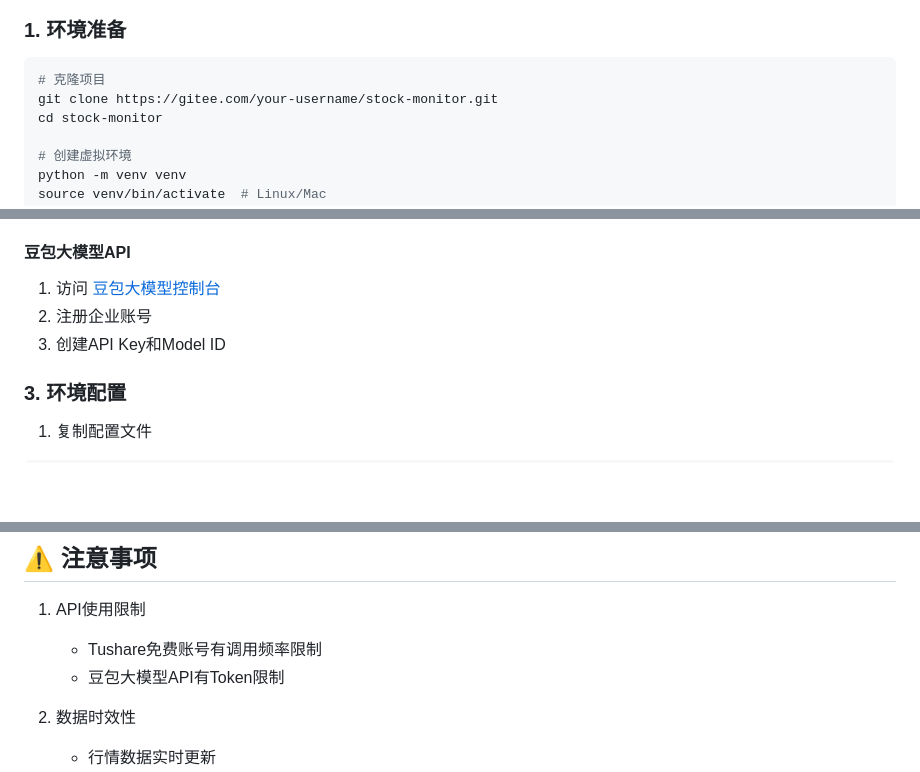
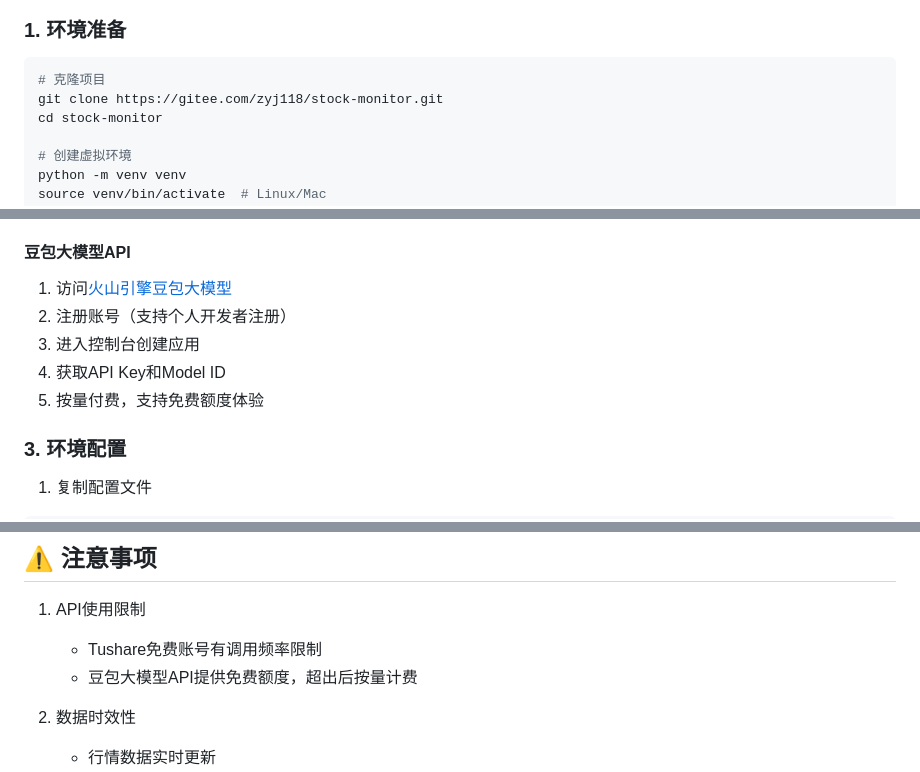
Before and after one commit to 693696817/stock-monitor, a Markdown page: README.md, 3 parts joined by grey strips. Drawn GitHub-style; blank space fills up the shorter version.

Commit message:
docs: 更新README，完善豆包大模型API申请说明

````diff
--- a/README.md
+++ b/README.md
@@ -61,7 +61,7 @@
 ### 1. 环境准备
 ```bash
 # 克隆项目
-git clone https://gitee.com/your-username/stock-monitor.git
+git clone https://gitee.com/zyj118/stock-monitor.git
 cd stock-monitor
 
 # 创建虚拟环境
@@ -81,9 +81,11 @@ pip install -r requirements.txt
 3. 可选：充值获取更高级别权限
 
 #### 豆包大模型API
-1. 访问 [豆包大模型控制台](https://ark.cn-beijing.volces.com/)
-2. 注册企业账号
-3. 创建API Key和Model ID
+1. 访问[火山引擎豆包大模型](https://www.volcengine.com/product/doubao)
+2. 注册账号（支持个人开发者注册）
+3. 进入控制台创建应用
+4. 获取API Key和Model ID
+5. 按量付费，支持免费额度体验
 
 ### 3. 环境配置
 1. 复制配置文件
@@ -134,7 +136,7 @@ python run.py
 
 1. API使用限制
    - Tushare免费账号有调用频率限制
-   - 豆包大模型API有Token限制
+   - 豆包大模型API提供免费额度，超出后按量计费
 
 2. 数据时效性
    - 行情数据实时更新
````
